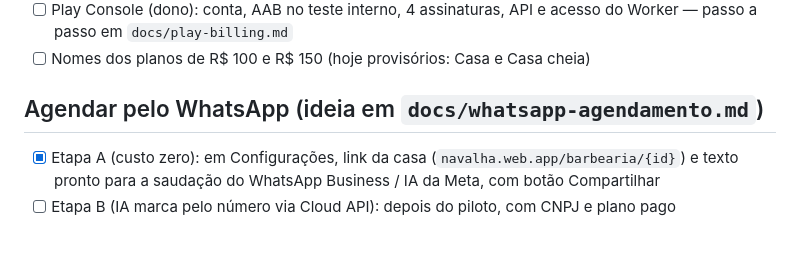
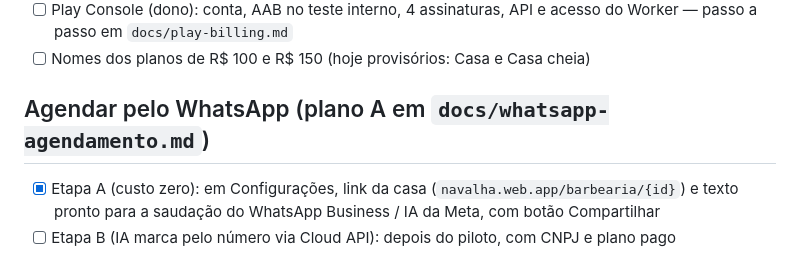
Before and after one commit to SuportExoduss/navalha, a Markdown page: docs/status.md, the part around the change. GitHub-like rendering.

Commit message:
WhatsApp: documento só com o plano A (link + texto pronto, custo zero)
Co-Authored-By: Claude Opus 5.5 <noreply@anthropic.com>

```diff
--- a/docs/status.md
+++ b/docs/status.md
@@ -94,7 +94,7 @@ Requisitos da Google Play: `docs/publicar-google-play.md`. Pacote definitivo `co
 - [ ] Play Console (dono): conta, AAB no teste interno, 4 assinaturas, API e acesso do Worker — passo a passo em `docs/play-billing.md`
 - [ ] Nomes dos planos de R$ 100 e R$ 150 (hoje provisórios: Casa e Casa cheia)
 
-## Agendar pelo WhatsApp (ideia em `docs/whatsapp-agendamento.md`)
+## Agendar pelo WhatsApp (plano A em `docs/whatsapp-agendamento.md`)
 - [x] Etapa A (custo zero): em Configurações, link da casa (`navalha.web.app/barbearia/{id}`) e texto pronto para a saudação do WhatsApp Business / IA da Meta, com botão Compartilhar
 - [ ] Etapa B (IA marca pelo número via Cloud API): depois do piloto, com CNPJ e plano pago
 
```
